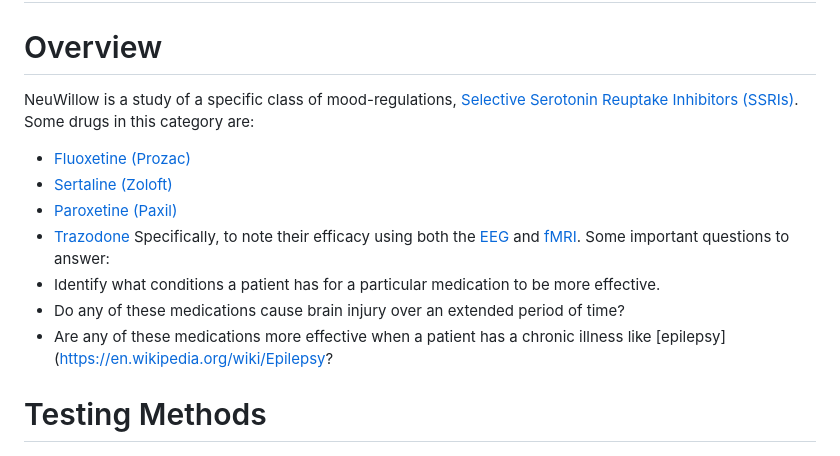
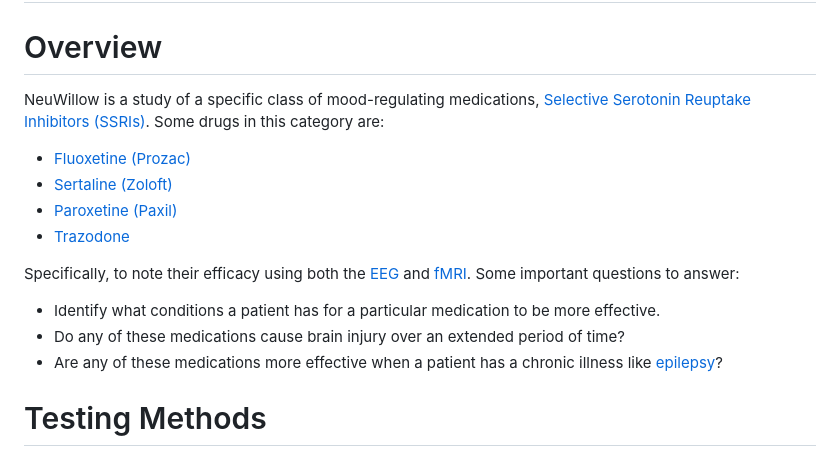
Before and after one commit to BryWillow/neuwillow, a Markdown page: README.md, the part around the change. GitHub-like rendering.

```diff
--- a/README.md
+++ b/README.md
@@ -1,16 +1,17 @@
 # neuwillow
 
 # Overview
-NeuWillow is a study of a specific class of mood-regulations, [Selective Serotonin Reuptake Inhibitors (SSRIs)](https://en.wikipedia.org/wiki/Selective_serotonin_reuptake_inhibitor). Some drugs in this category are:
+NeuWillow is a study of a specific class of mood-regulating medications, [Selective Serotonin Reuptake Inhibitors (SSRIs)](https://en.wikipedia.org/wiki/Selective_serotonin_reuptake_inhibitor). Some drugs in this category are:
 - [Fluoxetine (Prozac)](https://www.ncbi.nlm.nih.gov/books/NBK459223/)
 - [Sertaline (Zoloft)](https://www.ncbi.nlm.nih.gov/books/NBK547689/)
 - [Paroxetine (Paxil)](https://www.ncbi.nlm.nih.gov/books/NBK526022/)
 - [Trazodone](https://www.ncbi.nlm.nih.gov/books/NBK470560/)
+
 Specifically, to note their efficacy using both the [EEG](https://en.wikipedia.org/wiki/Electroencephalography) and [fMRI](https://en.wikipedia.org/wiki/Functional_magnetic_resonance_imaging).
 Some important questions to answer:
 - Identify what conditions a patient has for a particular medication to be more effective.
 - Do any of these medications cause brain injury over an extended period of time?
-- Are any of these medications more effective when a patient has a chronic illness like [epilepsy](https://en.wikipedia.org/wiki/Epilepsy?
+- Are any of these medications more effective when a patient has a chronic illness like [epilepsy](https://en.wikipedia.org/wiki/Epilepsy)?
 
 # Testing Methods
 - The [Electroencephalography (EEG)](https://en.wikipedia.org/wiki/Electroencephalography)
```
